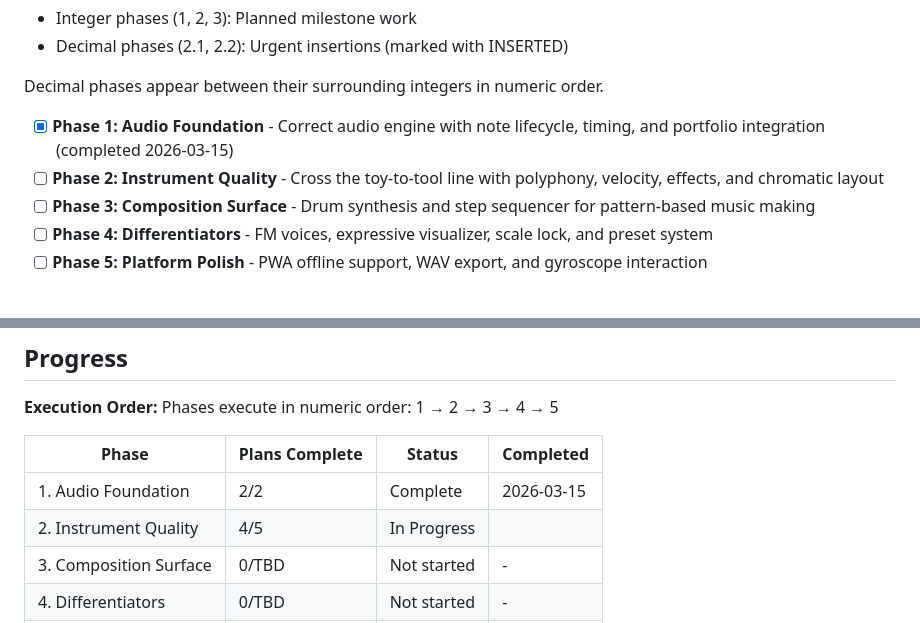
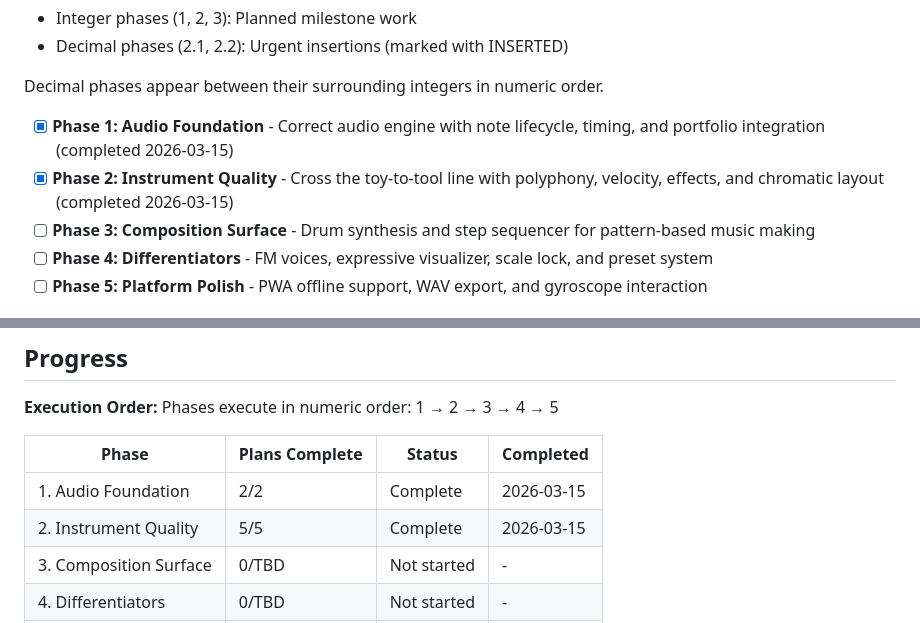
Before and after one commit to bradlannon/Tydal, a Markdown page: .planning/ROADMAP.md, 2 parts joined by grey strips. GitHub-like rendering.

```diff
--- a/.planning/ROADMAP.md
+++ b/.planning/ROADMAP.md
@@ -13,7 +13,7 @@ SoundForge is built in five phases ordered by hard technical dependencies. The a
 Decimal phases appear between their surrounding integers in numeric order.
 
 - [x] **Phase 1: Audio Foundation** - Correct audio engine with note lifecycle, timing, and portfolio integration (completed 2026-03-15)
-- [ ] **Phase 2: Instrument Quality** - Cross the toy-to-tool line with polyphony, velocity, effects, and chromatic layout
+- [x] **Phase 2: Instrument Quality** - Cross the toy-to-tool line with polyphony, velocity, effects, and chromatic layout (completed 2026-03-15)
 - [ ] **Phase 3: Composition Surface** - Drum synthesis and step sequencer for pattern-based music making
 - [ ] **Phase 4: Differentiators** - FM voices, expressive visualizer, scale lock, and preset system
 - [ ] **Phase 5: Platform Polish** - PWA offline support, WAV export, and gyroscope interaction
@@ -97,7 +97,7 @@ Phases execute in numeric order: 1 → 2 → 3 → 4 → 5
 | Phase | Plans Complete | Status | Completed |
 |-------|----------------|--------|-----------|
 | 1. Audio Foundation | 2/2 | Complete   | 2026-03-15 |
-| 2. Instrument Quality | 4/5 | In Progress|  |
+| 2. Instrument Quality | 5/5 | Complete   | 2026-03-15 |
 | 3. Composition Surface | 0/TBD | Not started | - |
 | 4. Differentiators | 0/TBD | Not started | - |
 | 5. Platform Polish | 0/TBD | Not started | - |
```
Also changed, not shown: .planning/STATE.md (+8 -6 lines), 1 other file.
